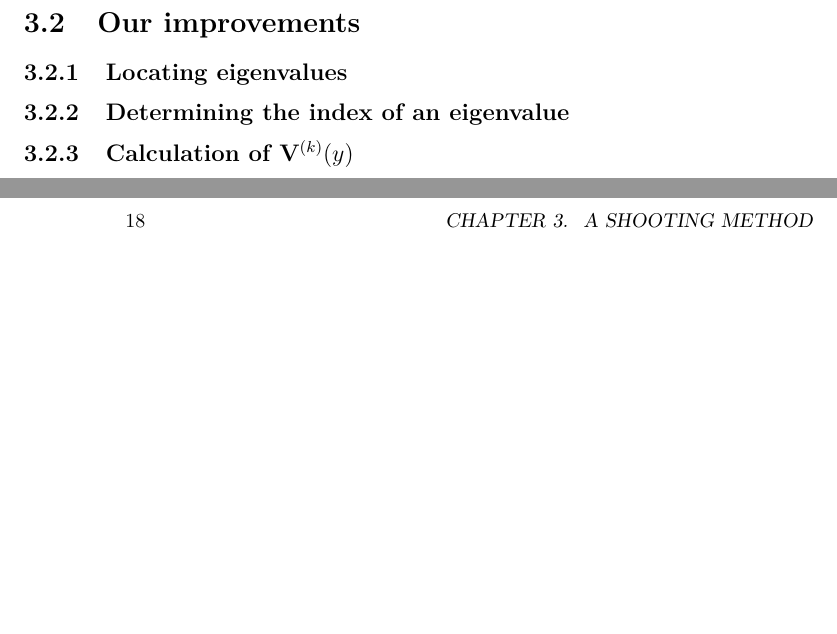
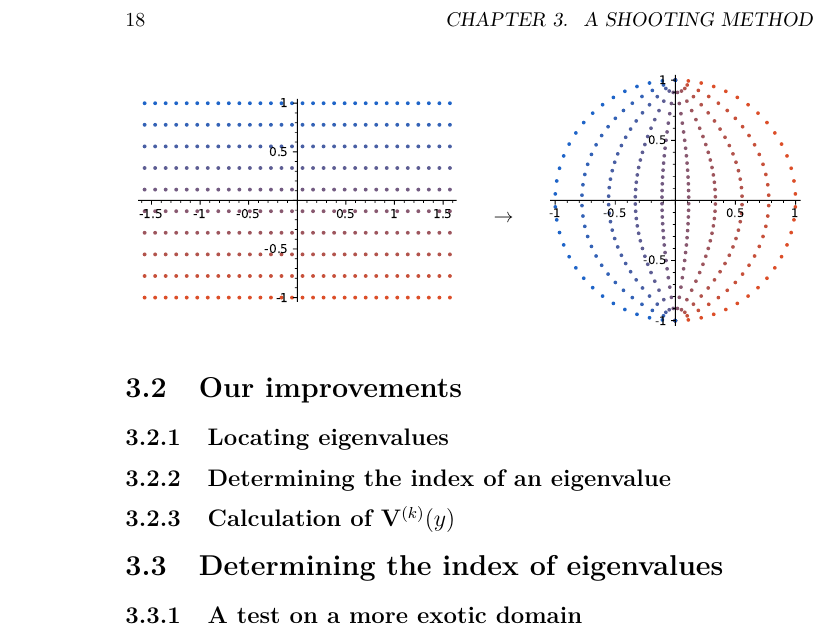
Before and after one commit to toonijn/PhD-thesis, a LaTeX thesis (thesis.tex, which reads chapter3_2d_ixaru.tex): two parts of pages 17 and 18 of 20 before the commit and part of page 18 of 20 after it, the two joined at a grey line, cut so that both start at the same text, the shorter picture padded with empty space. Compiled offline with pdfLaTeX.

Commit message:
on disc image

```diff
--- a/chapter3_2d_ixaru.tex
+++ b/chapter3_2d_ixaru.tex
@@ -131,4 +131,25 @@ This concludes our overview of the method described by Ixaru in \cite{ixaru_new_
 
 \subsection{Calculation of \texorpdfstring{$\vb{V}^{(k)}(y)$}{Vk(y)}}\label{sec:c3_calculate_vk}
 
+
+\section{Determining the index of eigenvalues}
+
+\subsection{A test on a more exotic domain}
+
+
+\begin{figure}
+    \begin{center}
+        \begin{minipage}{.5\textwidth}
+            \includegraphics[width=\textwidth]{img/chapter3/on_disc/disc_original.pdf}%
+        \end{minipage}\begin{minipage}{.1\textwidth}
+            $$ \to $$
+        \end{minipage}\begin{minipage}{.4\textwidth}
+            \includegraphics[width=\textwidth]{img/chapter3/on_disc/disc_transformed.pdf}
+        \end{minipage}
+    \end{center}
+\end{figure}
+
+
+
+
 \stopchapter
```
Also changed, not shown: img/chapter3/on_disc/disc_original.pdf (added), img/chapter3/on_disc/disc_transformed.pdf (added), 1 other file.
